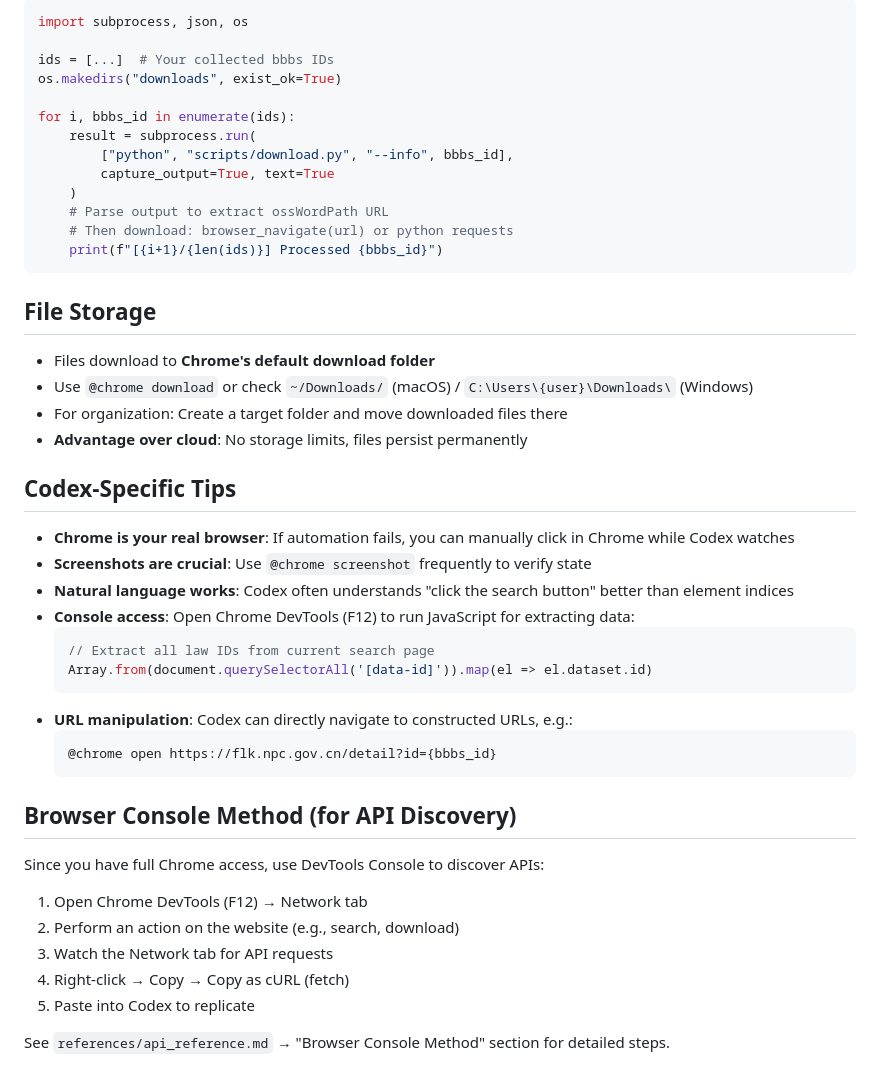
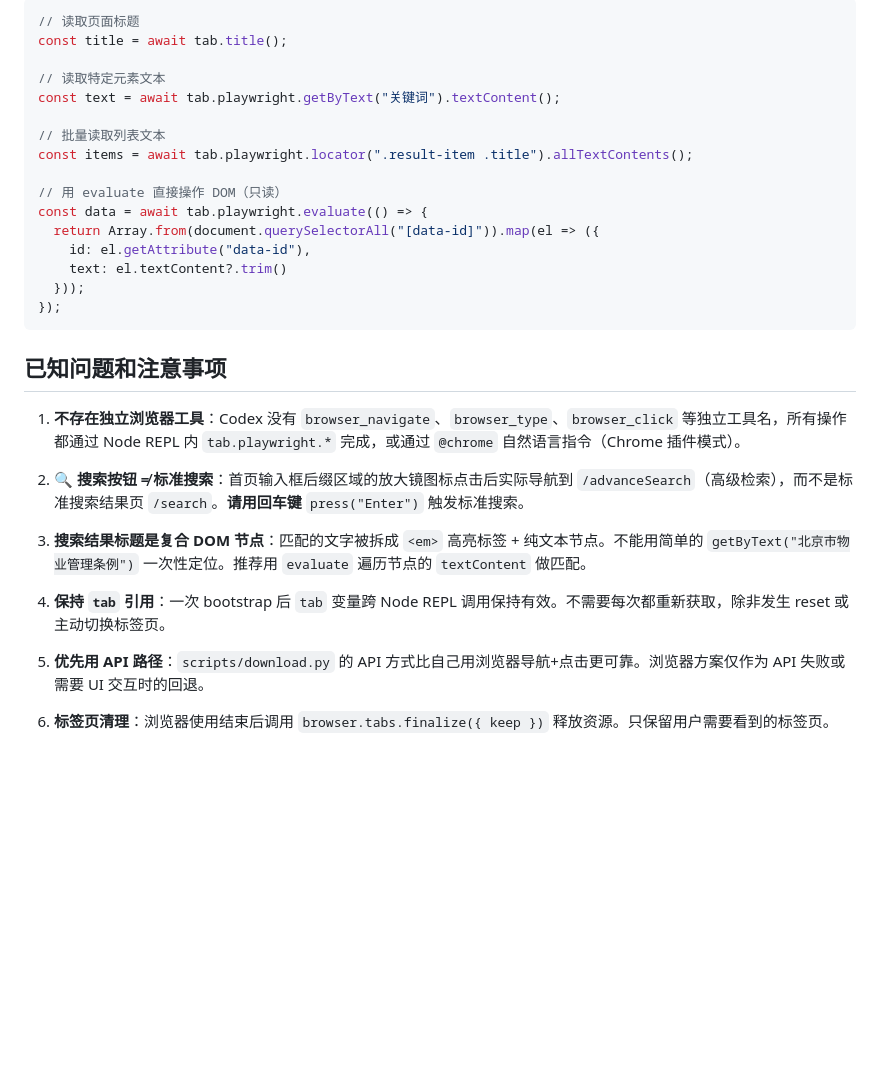
Before and after one commit to MurphyMeng21/fundlawhub, a Markdown page: references/codex_adapter.md, the part around one of its changes. Rendered like a GitHub page; blank space fills up the shorter version.

Commit message:
Fix Codex adapter: use real Playwright/Node REPL API, update SKILL.md env table

````diff
--- a/references/codex_adapter.md
+++ b/references/codex_adapter.md
@@ -95,50 +164,33 @@ Or create a batch script in Codex:
 
-```python
-import subprocess, json, os
+```js
+// 读取页面标题
+const title = await tab.title();
 
-ids = [...]  # Your collected bbbs IDs
-os.makedirs("downloads", exist_ok=True)
+// 读取特定元素文本
+const text = await tab.playwright.getByText("关键词").textContent();
 
-for i, bbbs_id in enumerate(ids):
-    result = subprocess.run(
-        ["python", "scripts/download.py", "--info", bbbs_id],
-        capture_output=True, text=True
-    )
-    # Parse output to extract ossWordPath URL
-    # Then download: browser_navigate(url) or python requests
-    print(f"[{i+1}/{len(ids)}] Processed {bbbs_id}")
+// 批量读取列表文本
+const items = await tab.playwright.locator(".result-item .title").allTextContents();
+
+// 用 evaluate 直接操作 DOM（只读）
+const data = await tab.playwright.evaluate(() => {
+  return Array.from(document.querySelectorAll("[data-id]")).map(el => ({
+    id: el.getAttribute("data-id"),
+    text: el.textContent?.trim()
+  }));
+});
 ```
 
-## File Storage
+## 已知问题和注意事项
 
-- Files download to **Chrome's default download folder**
-- Use `@chrome download` or check `~/Downloads/` (macOS) / `C:\Users\{user}\Downloads\` (Windows)
-- For organization: Create a target folder and move downloaded files there
-- **Advantage over cloud**: No storage limits, files persist permanently
+1. **不存在独立浏览器工具**：Codex 没有 `browser_navigate`、`browser_type`、`browser_click` 等独立工具名，所有操作都通过 Node REPL 内 `tab.playwright.*` 完成，或通过 `@chrome` 自然语言指令（Chrome 插件模式）。
 
-## Codex-Specific Tips
+2. **🔍 搜索按钮 ≠ 标准搜索**：首页输入框后缀区域的放大镜图标点击后实际导航到 `/advanceSearch`（高级检索），而不是标准搜索结果页 `/search`。**请用回车键** `press("Enter")` 触发标准搜索。
 
-- **Chrome is your real browser**: If automation fails, you can manually click in Chrome while Codex watches
-- **Screenshots are crucial**: Use `@chrome screenshot` frequently to verify state
-- **Natural language works**: Codex often understands "click the search button" better than element indices
-- **Console access**: Open Chrome DevTools (F12) to run JavaScript for extracting data:
-  ```javascript
-  // Extract all law IDs from current search page
-  Array.from(document.querySelectorAll('[data-id]')).map(el => el.dataset.id)
-  ```
-- **URL manipulation**: Codex can directly navigate to constructed URLs, e.g.:
-  ```
-  @chrome open https://flk.npc.gov.cn/detail?id={bbbs_id}
-  ```
+3. **搜索结果标题是复合 DOM 节点**：匹配的文字被拆成 `<em>` 高亮标签 + 纯文本节点。不能用简单的 `getByText("北京市物业管理条例")` 一次性定位。推荐用 `evaluate` 遍历节点的 `textContent` 做匹配。
 
-## Browser Console Method (for API Discovery)
+4. **保持 `tab` 引用**：一次 bootstrap 后 `tab` 变量跨 Node REPL 调用保持有效。不需要每次都重新获取，除非发生 reset 或主动切换标签页。
 
-Since you have full Chrome access, use DevTools Console to discover APIs:
+5. **优先用 API 路径**：`scripts/download.py` 的 API 方式比自己用浏览器导航+点击更可靠。浏览器方案仅作为 API 失败或需要 UI 交互时的回退。
 
-1. Open Chrome DevTools (F12) → Network tab
-2. Perform an action on the website (e.g., search, download)
-3. Watch the Network tab for API requests
-4. Right-click → Copy → Copy as cURL (fetch)
-5. Paste into Codex to replicate
-
-See `references/api_reference.md` → "Browser Console Method" section for detailed steps.
+6. **标签页清理**：浏览器使用结束后调用 `browser.tabs.finalize({ keep })` 释放资源。只保留用户需要看到的标签页。
````
Also changed, not shown: other parts of references/codex_adapter.md (+139 -70 lines), SKILL.md (+5 -3 lines).
